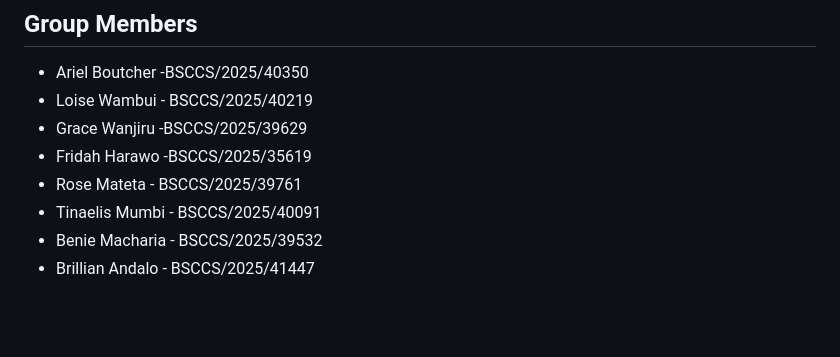
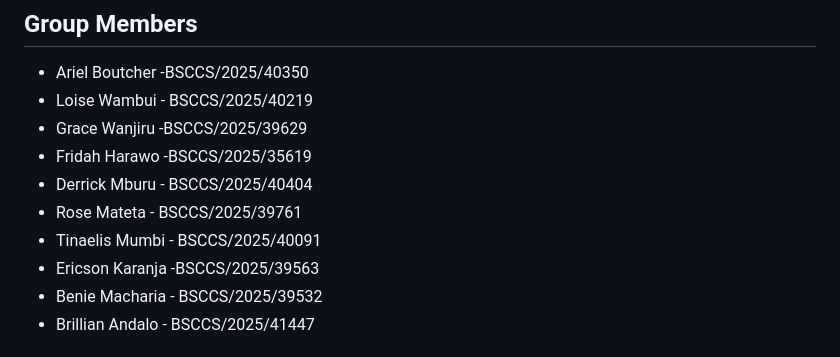
Before and after one commit to arpeli/commerce, a Markdown page: README.md, the part around the change. GitHub-like rendering; blank space fills up the shorter version.

Commit message:
Update team member list in README.md
Added Derrick Mburu and Ericson Karanja to the list.

```diff
--- a/README.md
+++ b/README.md
@@ -5,8 +5,10 @@
 - Loise Wambui - BSCCS/2025/40219
 - Grace Wanjiru -BSCCS/2025/39629
 - Fridah Harawo -BSCCS/2025/35619
+- Derrick Mburu - BSCCS/2025/40404
 - Rose Mateta - BSCCS/2025/39761
 - Tinaelis Mumbi - BSCCS/2025/40091
+- Ericson Karanja -BSCCS/2025/39563
 - Benie Macharia - BSCCS/2025/39532
 - Brillian Andalo - BSCCS/2025/41447
 
```
